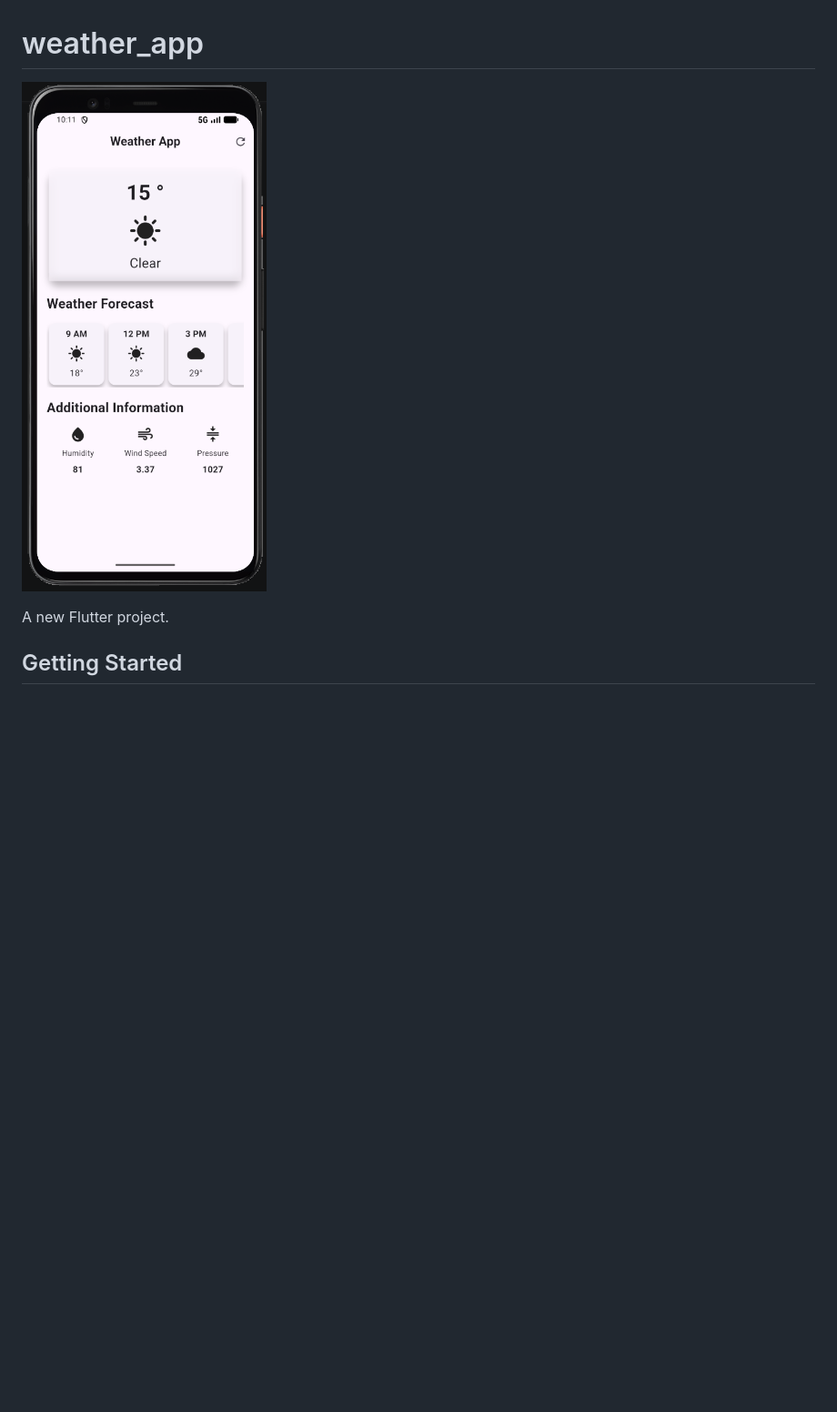
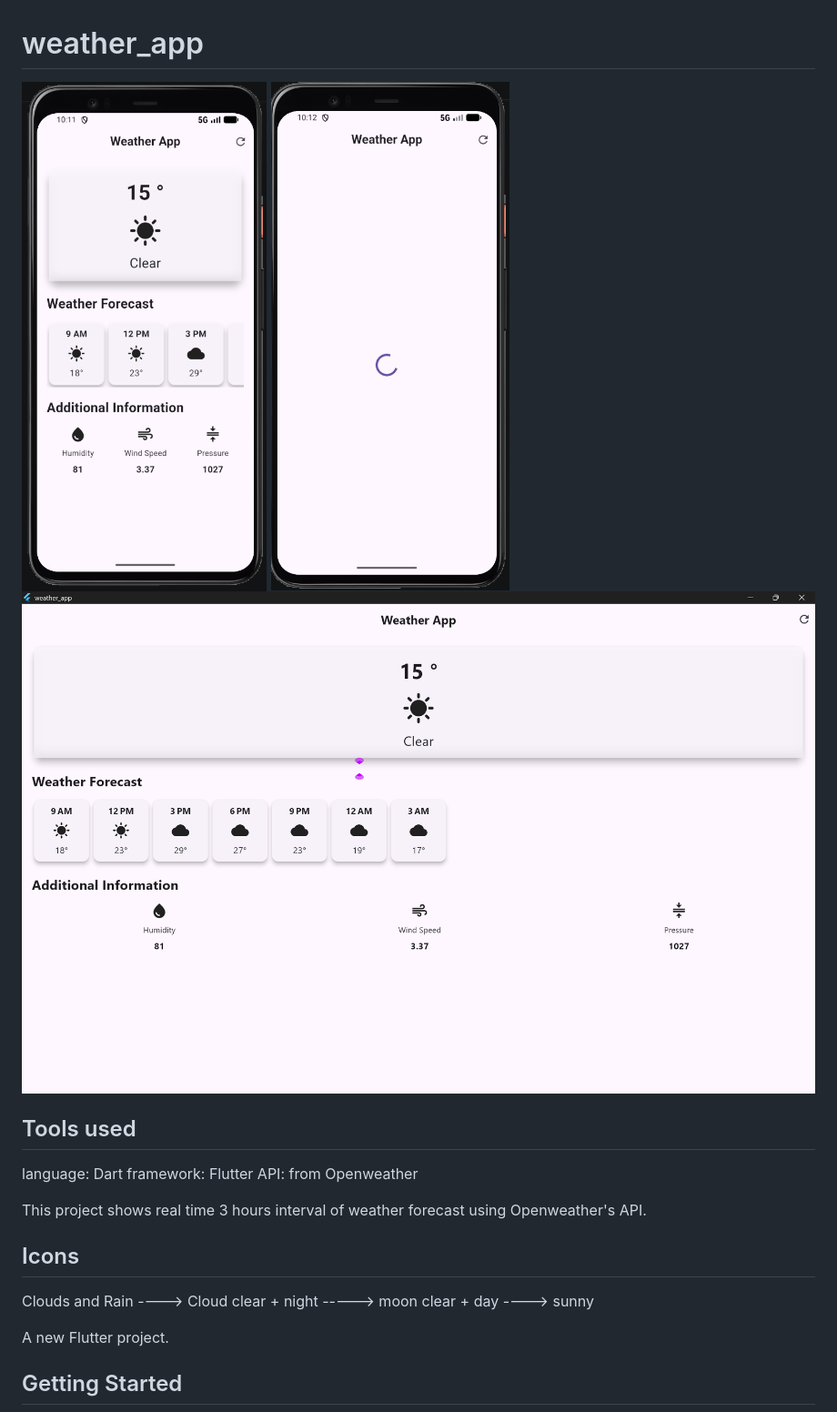
Before and after one commit to Saurabh0479/weather-app, a Markdown page: README.md, the part around the change. Shown: that part at 91% size. GitHub-like rendering; pictures changed too: Screenshot 2026-07-04 101246.png (added), Screenshot 2026-07-04 101328.png (added); blank space fills up the shorter version.

```diff
--- a/README.md
+++ b/README.md
@@ -1,5 +1,25 @@
 # weather_app
 ![alt text](<Screenshot 2026-07-04 101201.png>)
+![alt text](<Screenshot 2026-07-04 101246.png>)
+![alt text](<Screenshot 2026-07-04 101328.png>)
+
+
+
+## Tools used
+
+language: Dart
+framework: Flutter
+API: from Openweather
+
+This project shows real time 3 hours interval of weather forecast using Openweather's API.
+
+## Icons
+
+Clouds and Rain  ---->   Cloud
+clear + night    ----->  moon
+clear + day      ---->   sunny
+
+
 
 A new Flutter project.
 
```
